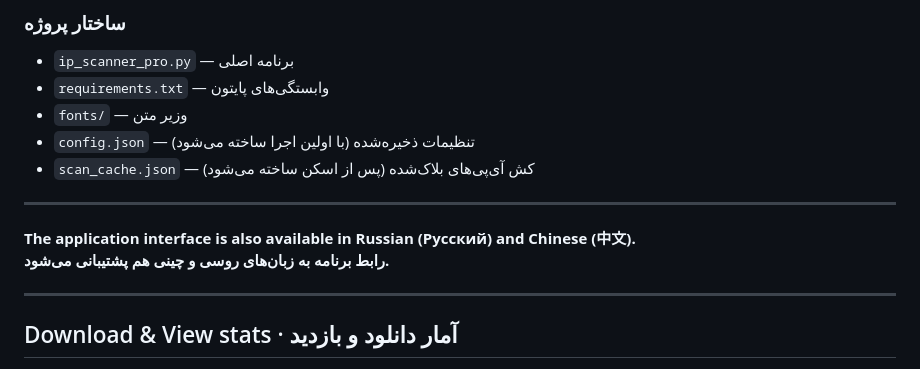
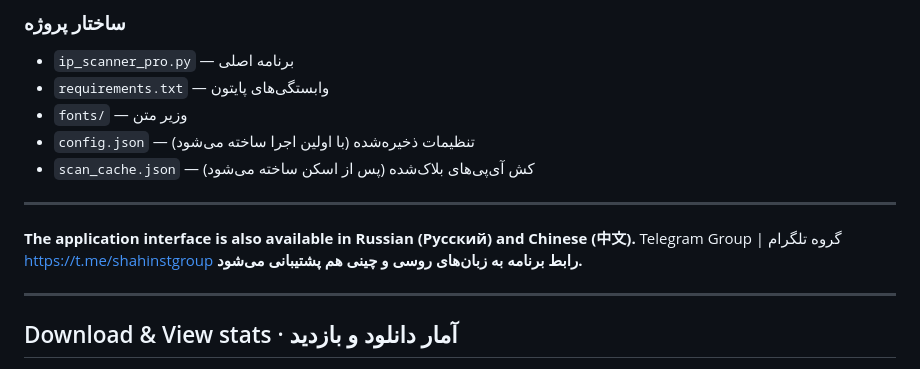
Before and after one commit to shahinst/cdn-ip-scanner, a Markdown page: README.md, the part around the change. Drawn GitHub-style.

Commit message:
Update README with Telegram group information
Added Telegram group link to README.

```diff
--- a/README.md
+++ b/README.md
@@ -93,6 +93,8 @@ python ip_scanner_pro.py
 ---
 
 **The application interface is also available in Russian (Русский) and Chinese (中文).**
+Telegram Group | گروه تلگرام
+https://t.me/shahinstgroup
 **رابط برنامه به زبان‌های روسی و چینی هم پشتیبانی می‌شود.**
 
 ---
```
